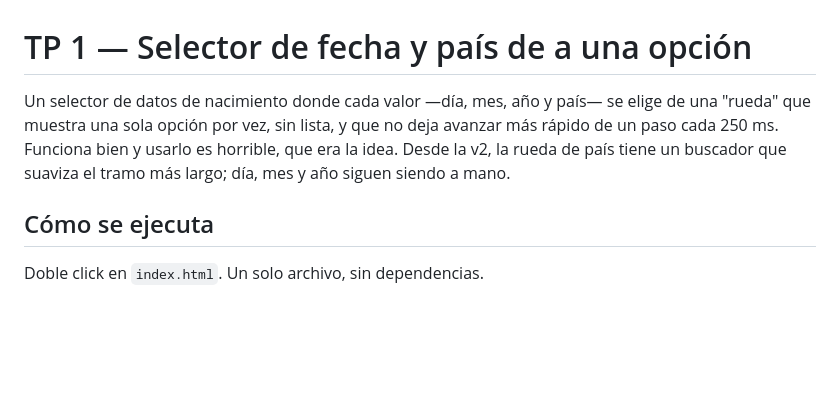
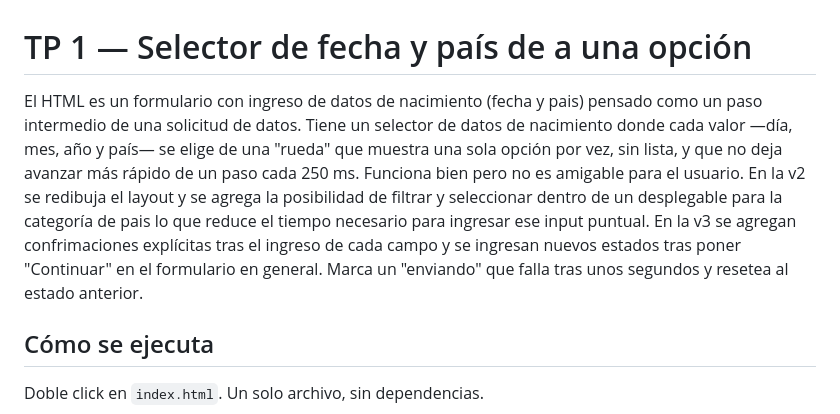
Before and after one commit to ivollonoc/Vollono-IISAIA, a Markdown page: TP1/README.md, the part around the change. Rendered like a GitHub page; blank space fills up the shorter version.

Commit message:
TP1: reescribe la intro del README
Presenta la pieza como paso intermedio de una solicitud de datos y
resume v2 y v3 en prosa propia. Sin cambios en index.html ni prompts.md.

Co-Authored-By: Claude Sonnet 5 <noreply@anthropic.com>

```diff
--- a/TP1/README.md
+++ b/TP1/README.md
@@ -1,6 +1,8 @@
 # TP 1 — Selector de fecha y país de a una opción
-
-Un selector de datos de nacimiento donde cada valor —día, mes, año y país— se elige de una "rueda" que muestra una sola opción por vez, sin lista, y que no deja avanzar más rápido de un paso cada 250 ms. Funciona bien y usarlo es horrible, que era la idea. Desde la v2, la rueda de país tiene un buscador que suaviza el tramo más largo; día, mes y año siguen siendo a mano.
+El HTML es un formulario con ingreso de datos de nacimiento (fecha y pais) pensado como un paso intermedio de una solicitud de datos.
+Tiene un  selector de datos de nacimiento donde cada valor —día, mes, año y país— se elige de una "rueda" que muestra una sola opción por vez, sin lista, y que no deja avanzar más rápido de un paso cada 250 ms. Funciona bien pero no es amigable para el usuario.
+En la v2 se redibuja el layout y se agrega la posibilidad de filtrar y seleccionar dentro de un desplegable para la categoría de pais lo que reduce el tiempo necesario para ingresar ese input puntual.
+En la v3 se agregan confrimaciones explícitas tras el ingreso de cada campo y se ingresan nuevos estados tras poner "Continuar" en el formulario en general. Marca un "enviando" que falla tras unos segundos y resetea al estado anterior.
 
 ## Cómo se ejecuta
 
```
